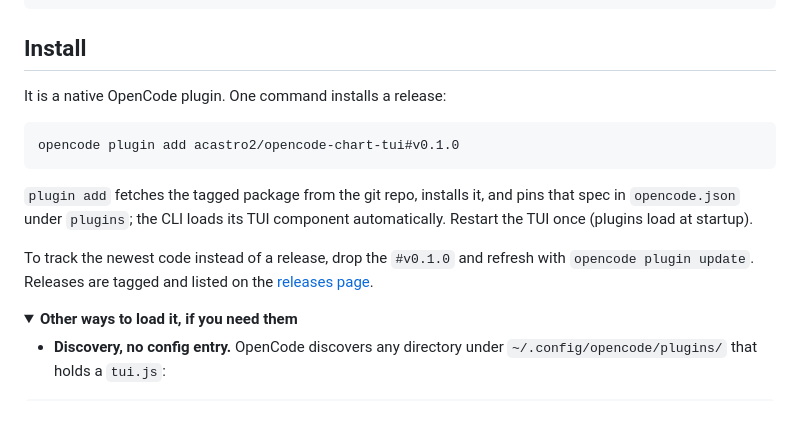
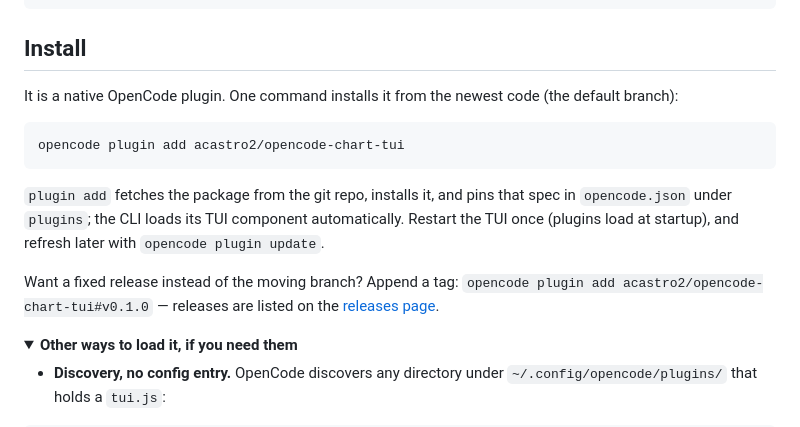
Before and after one commit to acastro2/opencode-chart-tui, a Markdown page: README.md, the part around the change. Rendered like a GitHub page; folded sections open.

Commit message:
docs: lead with the plain install; the tag is the optional pin

````diff
--- a/README.md
+++ b/README.md
@@ -175,19 +175,21 @@ text here. Paste one into OpenCode and it renders.
 
 ## Install
 
-It is a native OpenCode plugin. One command installs a release:
+It is a native OpenCode plugin. One command installs it from the newest code
+(the default branch):
 
 ```sh
-opencode plugin add acastro2/opencode-chart-tui#v0.1.0
+opencode plugin add acastro2/opencode-chart-tui
 ```
 
-`plugin add` fetches the tagged package from the git repo, installs it, and pins
-that spec in `opencode.json` under `plugins`; the CLI loads its TUI component
-automatically. Restart the TUI once (plugins load at startup).
+`plugin add` fetches the package from the git repo, installs it, and pins that
+spec in `opencode.json` under `plugins`; the CLI loads its TUI component
+automatically. Restart the TUI once (plugins load at startup), and refresh later
+with `opencode plugin update`.
 
-To track the newest code instead of a release, drop the `#v0.1.0` and refresh with
-`opencode plugin update`. Releases are tagged and listed on the
-[releases page](https://github.com/acastro2/opencode-chart-tui/releases).
+Want a fixed release instead of the moving branch? Append a tag:
+`opencode plugin add acastro2/opencode-chart-tui#v0.1.0` — releases are listed on
+the [releases page](https://github.com/acastro2/opencode-chart-tui/releases).
 
 <details>
 <summary><b>Other ways to load it, if you need them</b></summary>
````
